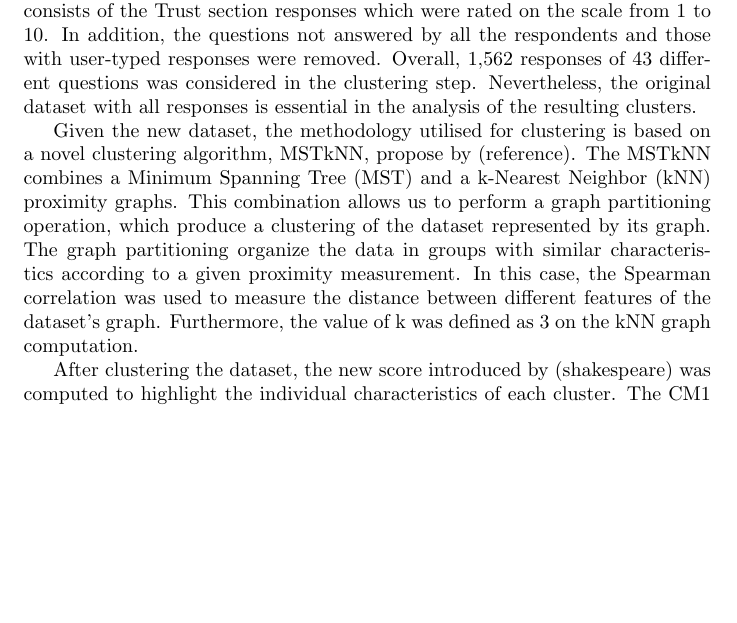
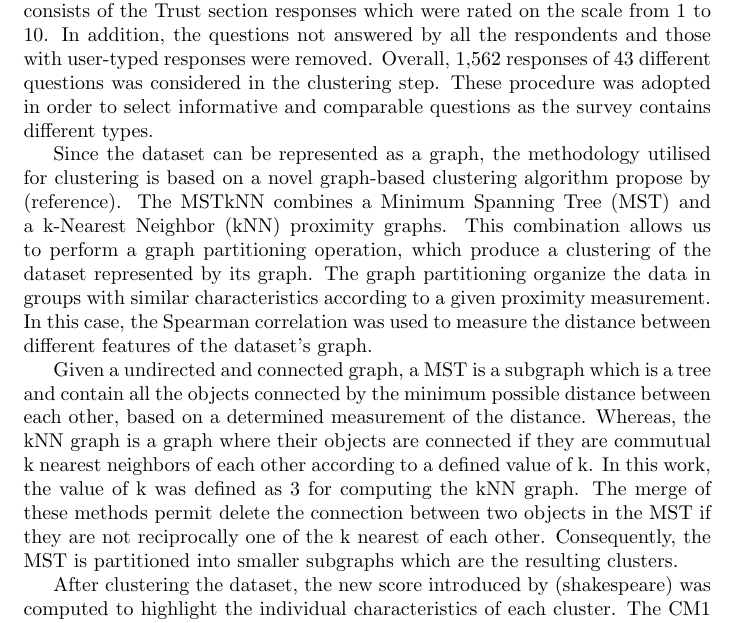
Before and after one commit to rodrigosourei/latex, a LaTeX document (TrustConfidenceAustraliaCharities/document.tex): part of page 1 of 6, cut so that both start at the same text, the shorter picture padded with empty space. Compiled offline with pdfLaTeX.

Commit message:
Material and Methods

```diff
--- a/TrustConfidenceAustraliaCharities/document.tex
+++ b/TrustConfidenceAustraliaCharities/document.tex
@@ -34,21 +35,30 @@ charities, a new dataset was obtained from the original dataset. It consists of
 the Trust section responses which were rated on the scale from 1 to 10. In
 addition, the questions not answered by all the respondents and those with
 user-typed responses were removed. Overall, 1,562 responses of 43 different
-questions was considered in the clustering step. Nevertheless, the original
-dataset with all responses is essential in the analysis of the resulting
-clusters.
+questions was considered in the clustering step. These procedure was adopted in
+order to select informative and comparable questions as the survey contains
+different types.
 
-Given the new dataset, the methodology utilised for clustering is based on a
-novel clustering algorithm, MSTkNN, propose by (reference). The MSTkNN combines
-a Minimum Spanning Tree (MST) and a k-Nearest Neighbor (kNN) proximity graphs.
-This combination allows us to perform a graph partitioning operation, which
-produce a clustering of the dataset represented by its graph. The graph
-partitioning organize the data in groups with similar characteristics according
-to a given proximity measurement. In this case, the Spearman correlation was
-used to measure the distance between different features of the dataset's graph.
-Furthermore, the value of k was defined as 3 on the kNN graph computation.
+Since the dataset can be represented as a graph, the methodology utilised for
+clustering is based on a novel graph-based clustering algorithm propose by
+(reference). The MSTkNN combines a Minimum Spanning Tree (MST) and a k-Nearest
+Neighbor (kNN) proximity graphs. This combination allows us to perform a graph
+partitioning operation, which produce a clustering of the dataset represented by
+its graph. The graph partitioning organize the data in groups with similar
+characteristics according to a given proximity measurement. In this case, the
+Spearman correlation was used to measure the distance between different features
+of the dataset's graph.
 
-%Normalization by row???
+Given a undirected and connected graph, a MST is a subgraph which is a tree and
+contain all the objects connected by the minimum possible distance between each
+other, based on a determined measurement of the distance. Whereas, the kNN graph
+is a graph where their objects are connected if they are commutual k nearest
+neighbors of each other according to a defined value of k. In this work, the
+value of k was defined as 3 for computing the kNN graph. The merge of these
+methods permit delete the connection between two objects in the MST if they are
+not reciprocally one of the k nearest of each other. Consequently, the MST is
+partitioned into smaller subgraphs which are the resulting clusters.
+%Normalization by row and K=3???
 
 %write a fw sentences about MST
 %write a few sentences about kNN
```
Also changed, not shown: TrustConfidenceAustraliaCharities/document.tex (1 more changed lines).
